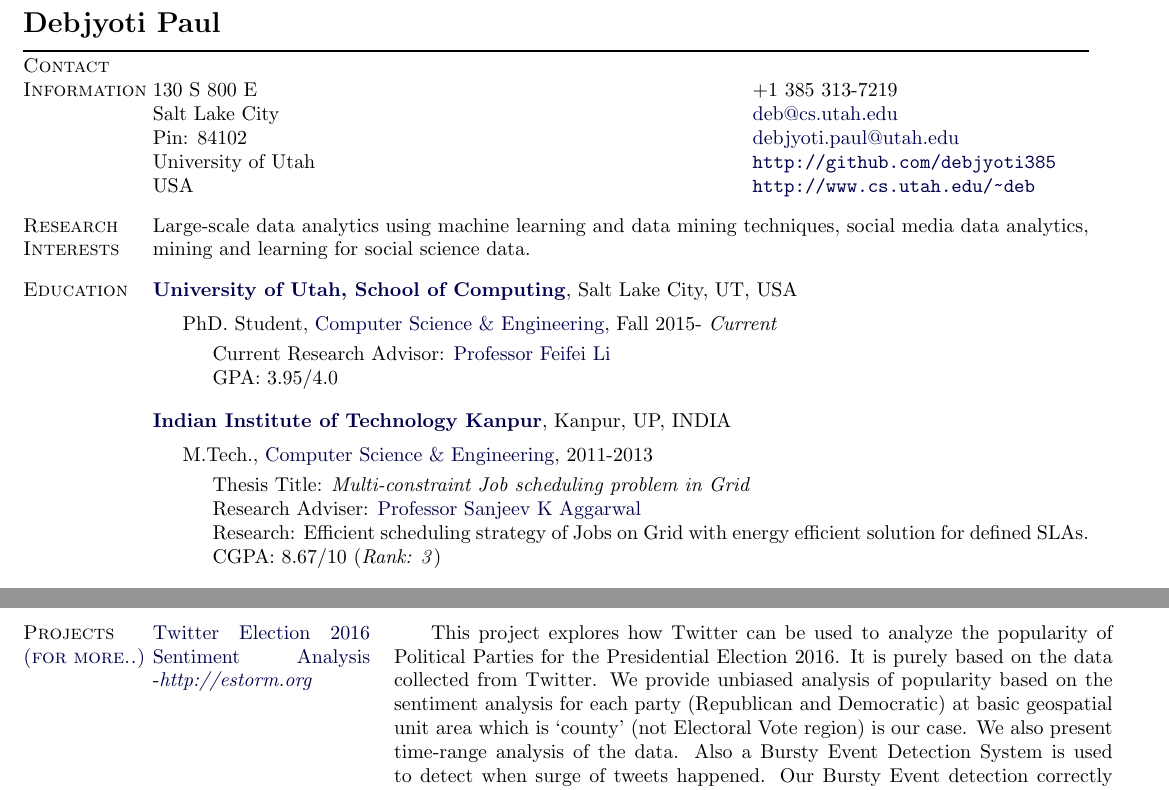
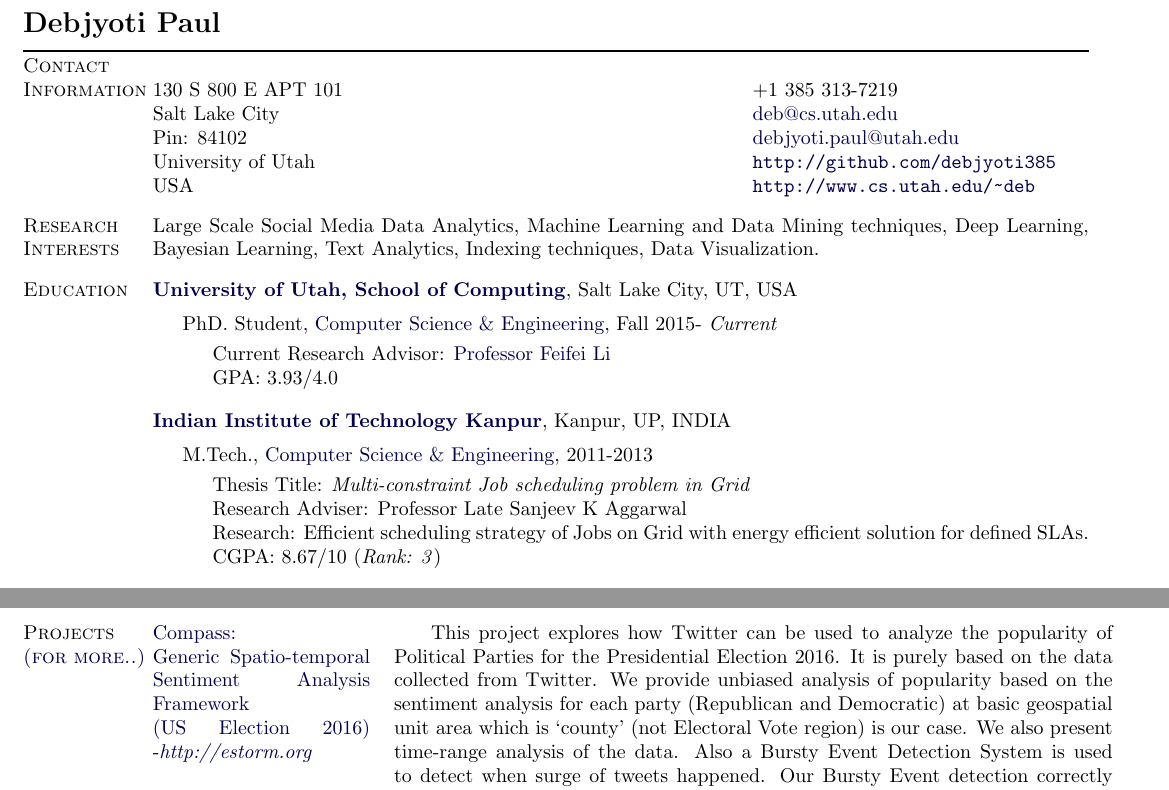
Before and after one commit to debjyoti385/resume, a LaTeX CV (debjyoti_paul_resume.tex): two parts of pages 1 and 2 of 2, joined at a grey line, cut so that both start at the same text. Compiled offline with pdfLaTeX.

Commit message:
updated March 2017

```diff
--- a/debjyoti_paul_resume.tex
+++ b/debjyoti_paul_resume.tex
@@ -216,7 +216,7 @@
 %
 
 \begin{tabular}[t]{@{}p{\textwidth-\rcollength}p{\rcollength}}
-130 S 800 E  &  +1 385 313-7219  \\
+130 S 800 E APT 101  &  +1 385 313-7219  \\
  Salt Lake City   &  \href{mailto:deb@cs.utah.edu}{deb@cs.utah.edu}\\
  Pin: 84102  &  \href{mailto:debjyoti.paul@utah.edu}{debjyoti.paul@utah.edu} \\
         University of Utah & \href{https://github.com/debjyoti385}{\url{http://github.com/debjyoti385}} \\
@@ -226,8 +226,7 @@
 
 \section{Research Interests}
 %
-Large-scale data analytics using machine learning and data mining techniques, social media data analytics, mining and
-learning for social science data.
+Large Scale Social Media Data Analytics, Machine Learning and Data Mining techniques, Deep Learning, Bayesian Learning, Text Analytics,  Indexing techniques, Data Visualization.
 %
 
 \section{Education}
@@ -246,7 +245,7 @@ Salt Lake City, UT, USA
               \href{http://www.cs.utah.edu/~feifei/}
                    {Professor Feifei Li}
 %        \item[] Research: Efficient scheduling strategy of Jobs on Grid to achieve maximum utilization of resources with energy efficient solution and maintaining hard and soft constraints along with SLAs.
-    \item[] GPA: 3.95/4.0
+    \item[] GPA: 3.93/4.0
 \\
         \end{innerlist}
 \end{outerlist}
@@ -263,8 +262,8 @@ Kanpur, UP, INDIA
         \begin{innerlist}
         \item[] Thesis Title: \emph{Multi-constraint Job scheduling problem in Grid}
         \item[] Research Adviser:
-              \href{http://www.cse.iitk.ac.in/users/ska/}
-                   {Professor Sanjeev K Aggarwal}
+                \href{}
+                   {Professor Late Sanjeev K Aggarwal}
         \item[] Research: Efficient scheduling strategy of Jobs on Grid with energy efficient solution for defined SLAs.
     \item[] CGPA: 8.67/10 (\emph{Rank:  3})
 	\\
@@ -350,7 +349,7 @@ M.Tech Thesis, Advisor: \href{http://www.cse.iitk.ac.in/users/ska}{Late Dr. Sanj
 
 \section{Projects \href{https://www.cs.utah.edu/~deb/research.php}{(for more..)}}
 \begin{tabular}[t]{@{}p{\textwidth-\rcollength-180pt}p{\rcollength+180pt}}
-        \href{http://estorm.org}{Twitter Election 2016 Sentiment Analysis} -\href{http://estorm.org}{\textit{http://estorm.org}} & \hspace{0.5cm} This project explores how Twitter can be used to analyze the popularity of Political Parties for the Presidential Election 2016. It is purely based on the data collected from Twitter. We provide unbiased analysis of popularity based on the sentiment analysis for each party (Republican and Democratic) at basic geospatial unit area which is `county' (not Electoral Vote region) is our case. We also present time-range analysis of the data. Also a Bursty Event Detection System is used to detect when surge of tweets happened. Our Bursty Event detection correctly identified the tweet bursts and associated with the event happened at that time. \\[0.1cm]
+        \href{http://estorm.org}{Compass: \hskip 2cm Generic Spatio-temporal Sentiment Analysis Framework \hskip 2cm (US Election 2016)} \hskip 1cm -\href{http://estorm.org}{\textit{http://estorm.org}} & \hspace{0.5cm} This project explores how Twitter can be used to analyze the popularity of Political Parties for the Presidential Election 2016. It is purely based on the data collected from Twitter. We provide unbiased analysis of popularity based on the sentiment analysis for each party (Republican and Democratic) at basic geospatial unit area which is `county' (not Electoral Vote region) is our case. We also present time-range analysis of the data. Also a Bursty Event Detection System is used to detect when surge of tweets happened. Our Bursty Event detection correctly identified the tweet bursts and associated with the event happened at that time. \\[0.1cm]
          Event Aggregator & \hspace{0.5cm}  This project finds events from news articles, categorize them and gathers all articles talking about same event to a set. Each set of articles is referredas Event Entity. Information extraction process is applied to extract more information related to it. The code can process large scale data. The code will be made public after the paper is published.  \\[0.1cm]
         \href{https://bitbucket.org/debjyotipaul385/quakeanalysis/wiki/Home}{QuakeAnalysis} -\href{https://goo.gl/tp3sEk}{\textit{https://goo.gl/tp3sEk}} & \hspace{0.5cm}  This project is based on the seismic activity across world which widely varies in characteristic and patterns. We have found some distinguish patterns among the seismic activities and present them in an insightful manner. Check \href{http://db03.cs.utah.edu:9000/}{demo} and wiki of \href{https://bitbucket.org/debjyotipaul385/quakeanalysis/wiki/Exploration}{Exploration} \& \href{https://bitbucket.org/debjyotipaul385/quakeanalysis/wiki/Analysis}{Analysis}\\[0.2cm]
         \href{https://musicatlas.github.io/}{MusicAtlas} -\href{https://goo.gl/UH54UP}{\textit{https://goo.gl/UH54UP}} & \hspace{0.5cm}  This website is designed for music lovers to learn about music based on countries. This is a unique tool to explore and analyze the trend of music based on time frame, genre and artists. Almost all data from 19th century to till date. Please make sure you allow SSL connection from api server via this \href{https://db03.cs.utah.edu:8181/api/country_track}{link} before accessing \href{https://musicatlas.github.io/musicatlas/}{@musicatlas}.\\[0.1cm]
```
Also changed, not shown: debjyoti_paul_resume.pdf.
